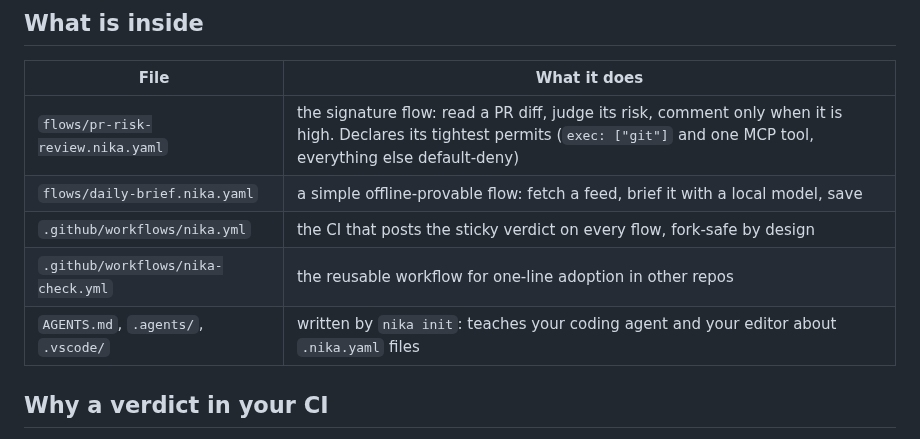
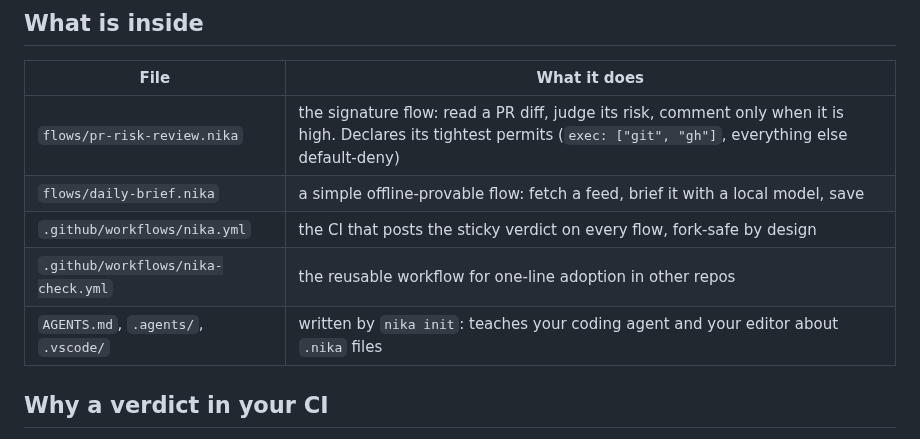
Before and after one commit to supernovae-st/nika-actions-starter, a Markdown page: README.md, the part around one of its changes. Rendered like a GitHub page.

```diff
--- a/README.md
+++ b/README.md
@@ -98,11 +100,11 @@ nika trace verify    # exits 0, or names the first broken link
 
 | File | What it does |
 |---|---|
-| `flows/pr-risk-review.nika.yaml` | the signature flow: read a PR diff, judge its risk, comment only when it is high. Declares its tightest permits (`exec: ["git"]` and one MCP tool, everything else default-deny) |
-| `flows/daily-brief.nika.yaml` | a simple offline-provable flow: fetch a feed, brief it with a local model, save |
+| `flows/pr-risk-review.nika` | the signature flow: read a PR diff, judge its risk, comment only when it is high. Declares its tightest permits (`exec: ["git", "gh"]`, everything else default-deny) |
+| `flows/daily-brief.nika` | a simple offline-provable flow: fetch a feed, brief it with a local model, save |
 | `.github/workflows/nika.yml` | the CI that posts the sticky verdict on every flow, fork-safe by design |
 | `.github/workflows/nika-check.yml` | the reusable workflow for one-line adoption in other repos |
-| `AGENTS.md`, `.agents/`, `.vscode/` | written by `nika init`: teaches your coding agent and your editor about `.nika.yaml` files |
+| `AGENTS.md`, `.agents/`, `.vscode/` | written by `nika init`: teaches your coding agent and your editor about `.nika` files |
 
 ## Why a verdict in your CI
 
```
Also changed, not shown: other parts of README.md (+12 -10 lines), .github/copilot-instructions.md (+1 -1 lines), AGENTS.md (+13 -9 lines), media/check-and-inspect.gif, 15 other files.
